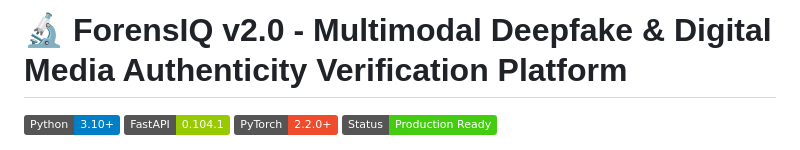
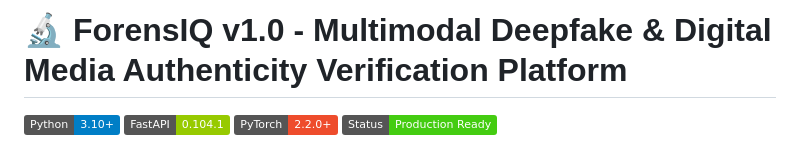
Before and after one commit to phoenixspecss-mait/ForensIQ, a Markdown page: README.md, the part around the change. GitHub-like rendering; badges without logos.

Commit message:
docs: update README header title to ForensIQ v1.0

```diff
--- a/README.md
+++ b/README.md
@@ -1,4 +1,4 @@
-# 🔬 ForensIQ v2.0 - Multimodal Deepfake & Digital Media Authenticity Verification Platform
+# 🔬 ForensIQ v1.0 - Multimodal Deepfake & Digital Media Authenticity Verification Platform
 
 [![Python](https://img.shields.io/badge/Python-3.10%2B-blue.svg)](https://www.python.org/)
 [![FastAPI](https://img.shields.io/badge/FastAPI-0.104.1-green.svg)](https://fastapi.tiangolo.com/)
```
